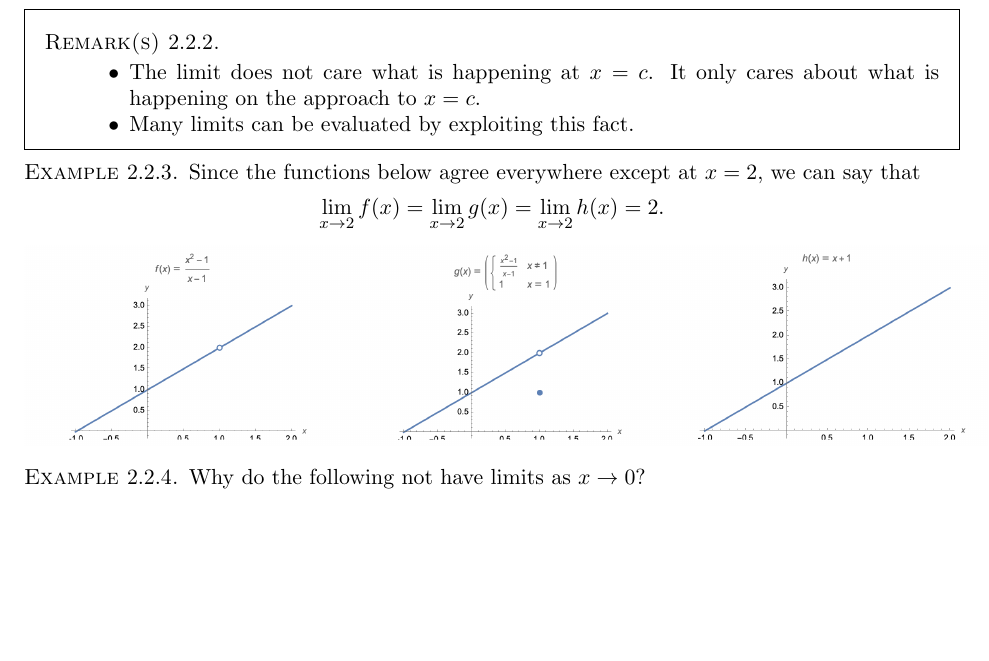
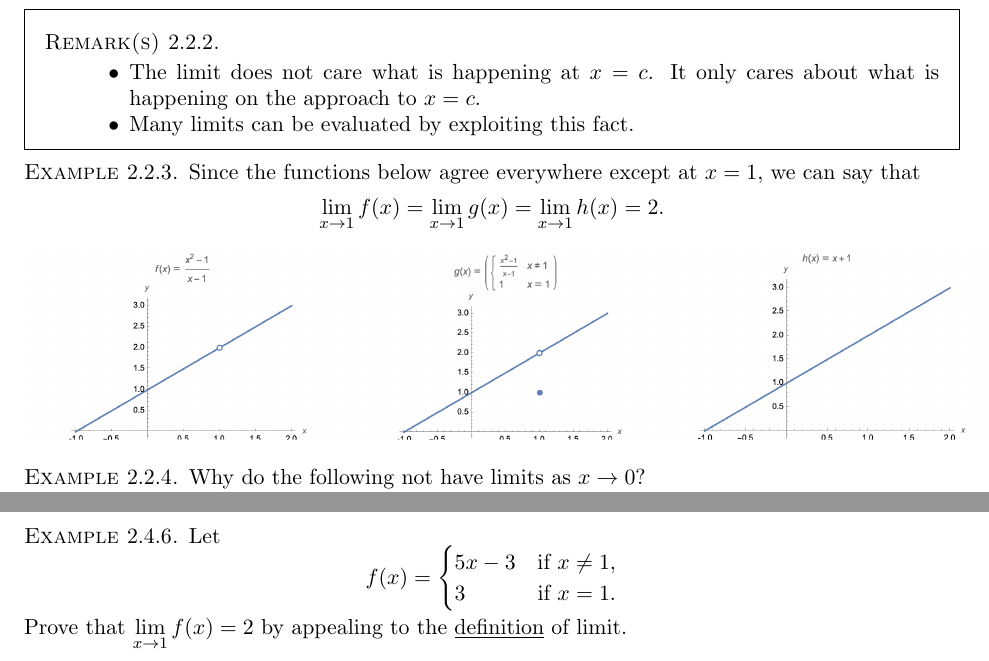
Before and after one commit to ethancsmith/MATH161, a LaTeX book (main.tex, which reads 03-limits_and_limit_laws.tex, 06-limit_practice.tex): part of page 24 of 191 before the commit and two parts of pages 24 and 43 of 192 after it, the two joined at a grey line, cut so that both start at the same text, the shorter picture padded with empty space. Compiled offline with pdfLaTeX.

Commit message:
fixes typos; adds epsilon-delta example

```diff
--- a/03-limits_and_limit_laws.tex
+++ b/03-limits_and_limit_laws.tex
@@ -34,9 +34,9 @@ It only cares about what is happening on the approach to $x=c$.
 \end{remark}
 
 \begin{example}
-Since the functions below agree everywhere except at $x=2$, we can say that
+Since the functions below agree everywhere except at $x=1$, we can say that
 \begin{equation*}
-\lim_{x\to 2}f(x) = \lim_{x\to 2}g(x) = \lim_{x\to 2}h(x) = 2.
+\lim_{x\to 1}f(x) = \lim_{x\to 1}g(x) = \lim_{x\to 1}h(x) = 2.
 \end{equation*}
 \end{example}
 \includegraphics[width=6.75in]{img/limits-ex1}
--- a/06-limit_practice.tex
+++ b/06-limit_practice.tex
@@ -73,3 +73,13 @@ Hint: Ohm's law states that $V=IR$.
 \includegraphics[width=3in]{img/tol_reg}
 \end{flushright}
 \end{example}
+
+\newpage
+
+\begin{example}
+Let
+\begin{equation*}
+f(x) = \begin{cases} 5x-3 & \text{if } x\ne 1,\\ 3 & \text{if } x=1.\end{cases}
+\end{equation*}
+Prove that $\DS\lim_{x\to 1}f(x) = 2$ by appealing to the \underline{definition} of limit.
+\end{example}
```
Also changed, not shown: 03-limits_and_limit_laws.tex (2 more changed lines).
